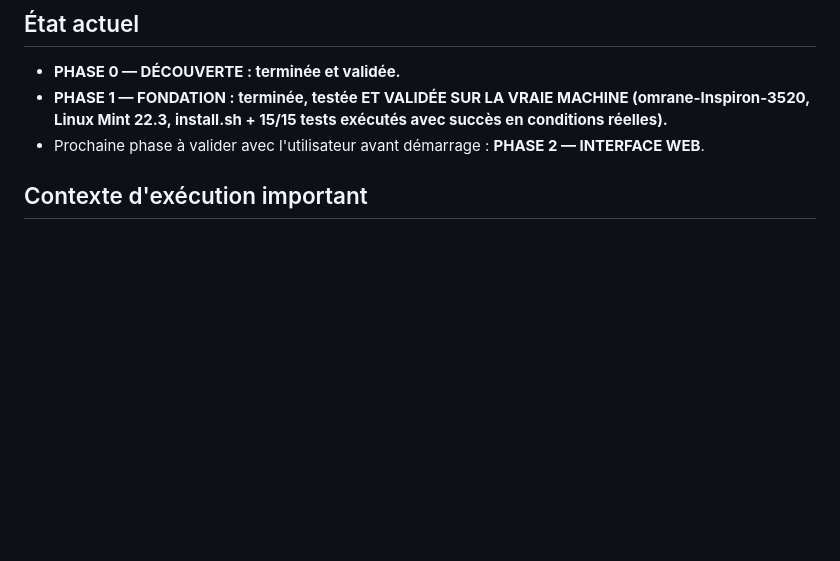
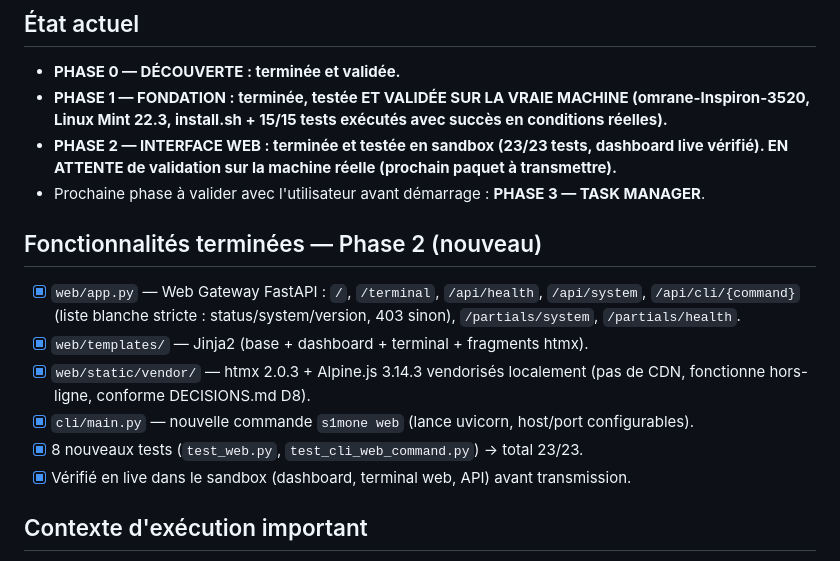
Before and after one commit to mlinux952-code/S1M0NE, a Markdown page: PROJECT_STATE.md, the part around the change. Rendered like a GitHub page; blank space fills up the shorter version.

Commit message:
Phase 2: mise à jour PROJECT_STATE.md

```diff
--- a/PROJECT_STATE.md
+++ b/PROJECT_STATE.md
@@ -7,7 +7,20 @@
 
 - **PHASE 0 — DÉCOUVERTE : terminée et validée.**
 - **PHASE 1 — FONDATION : terminée, testée ET VALIDÉE SUR LA VRAIE MACHINE (omrane-Inspiron-3520, Linux Mint 22.3, install.sh + 15/15 tests exécutés avec succès en conditions réelles).**
-- Prochaine phase à valider avec l'utilisateur avant démarrage : **PHASE 2 — INTERFACE WEB**.
+- **PHASE 2 — INTERFACE WEB : terminée et testée en sandbox (23/23 tests, dashboard live vérifié). EN ATTENTE de validation sur la machine réelle (prochain paquet à transmettre).**
+- Prochaine phase à valider avec l'utilisateur avant démarrage : **PHASE 3 — TASK MANAGER**.
+
+## Fonctionnalités terminées — Phase 2 (nouveau)
+
+- [x] `web/app.py` — Web Gateway FastAPI : `/`, `/terminal`, `/api/health`, `/api/system`,
+      `/api/cli/{command}` (liste blanche stricte : status/system/version, 403 sinon),
+      `/partials/system`, `/partials/health`.
+- [x] `web/templates/` — Jinja2 (base + dashboard + terminal + fragments htmx).
+- [x] `web/static/vendor/` — htmx 2.0.3 + Alpine.js 3.14.3 vendorisés localement (pas de CDN,
+      fonctionne hors-ligne, conforme DECISIONS.md D8).
+- [x] `cli/main.py` — nouvelle commande `s1mone web` (lance uvicorn, host/port configurables).
+- [x] 8 nouveaux tests (`test_web.py`, `test_cli_web_command.py`) → total 23/23.
+- [x] Vérifié en live dans le sandbox (dashboard, terminal web, API) avant transmission.
 
 ## Contexte d'exécution important
 
```
